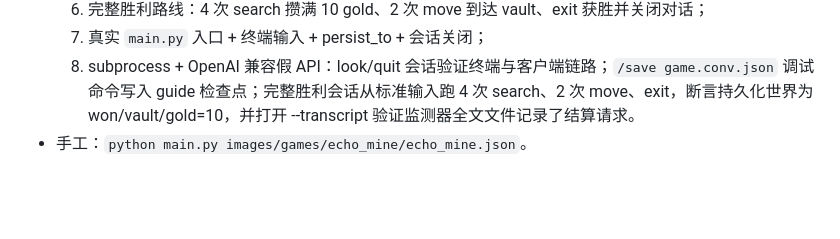
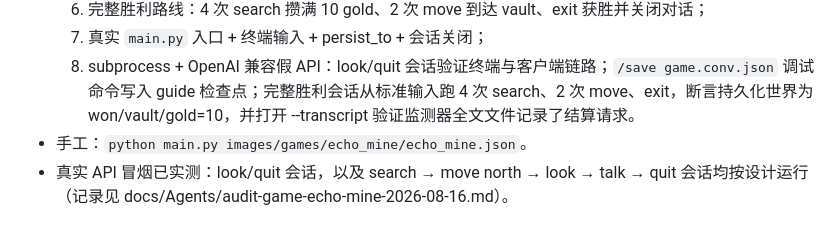
Before and after one commit to tlozttok/AVM1, a Markdown page: docs/games/echo_mine.md, the part around the change. Rendered like a GitHub page; blank space fills up the shorter version.

```diff
--- a/docs/games/echo_mine.md
+++ b/docs/games/echo_mine.md
@@ -174,3 +174,4 @@ def handle(event):
   7. 真实 `main.py` 入口 + 终端输入 + persist_to + 会话关闭；
   8. subprocess + OpenAI 兼容假 API：look/quit 会话验证终端与客户端链路；`/save game.conv.json` 调试命令写入 guide 检查点；完整胜利会话从标准输入跑 4 次 search、2 次 move、exit，断言持久化世界为 won/vault/gold=10，并打开 --transcript 验证监测器全文文件记录了结算请求。
 - 手工：`python main.py images/games/echo_mine/echo_mine.json`。
+- 真实 API 冒烟已实测：look/quit 会话，以及 search → move north → look → talk → quit 会话均按设计运行（记录见 docs/Agents/audit-game-echo-mine-2026-08-16.md）。
```
Also changed, not shown: docs/Agents/audit-game-echo-mine-2026-08-16.md (+19 -1 lines).
